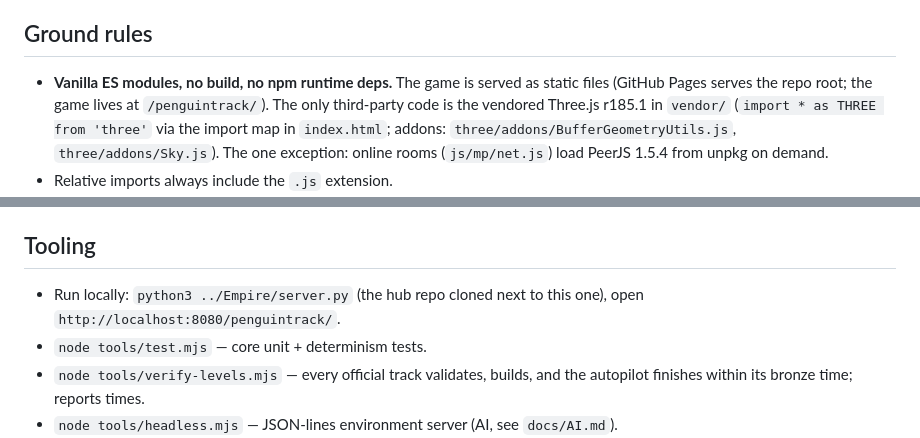
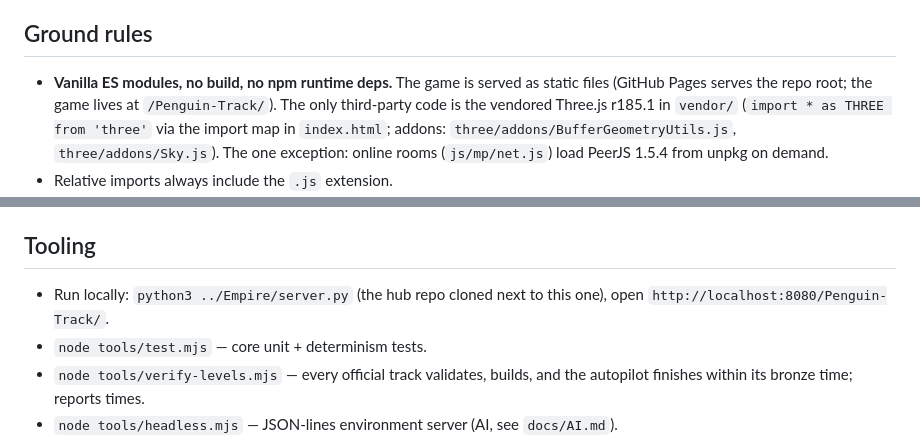
Before and after one commit to SilverNinja71/Penguin-Track, a Markdown page: docs/ARCHITECTURE.md, 2 parts joined by grey strips. Drawn GitHub-style.

```diff
--- a/docs/ARCHITECTURE.md
+++ b/docs/ARCHITECTURE.md
@@ -8,7 +8,7 @@ this document disagree, fix one of them so they match.
 ## Ground rules
 
 - **Vanilla ES modules, no build, no npm runtime deps.** The game is served as static
-  files (GitHub Pages serves the repo root; the game lives at `/penguintrack/`).
+  files (GitHub Pages serves the repo root; the game lives at `/Penguin-Track/`).
   The only third-party code is the vendored Three.js r185.1 in `vendor/`
   (`import * as THREE from 'three'` via the import map in `index.html`;
   addons: `three/addons/BufferGeometryUtils.js`, `three/addons/Sky.js`). The one
@@ -337,7 +337,7 @@ Shared classes: `.pt-screen` (full overlay), `.pt-panel`, `.pt-btn` (+ `.primary
 ## Tooling
 
 - Run locally: `python3 ../Empire/server.py` (the hub repo cloned next to this one), open
-  `http://localhost:8080/penguintrack/`.
+  `http://localhost:8080/Penguin-Track/`.
 - `node tools/test.mjs` — core unit + determinism tests.
 - `node tools/verify-levels.mjs` — every official track validates, builds, and the
   autopilot finishes within its bronze time; reports times.
```
Also changed, not shown: README.md (+3 -3 lines), docs/GAME.md (+1 -1 lines).
